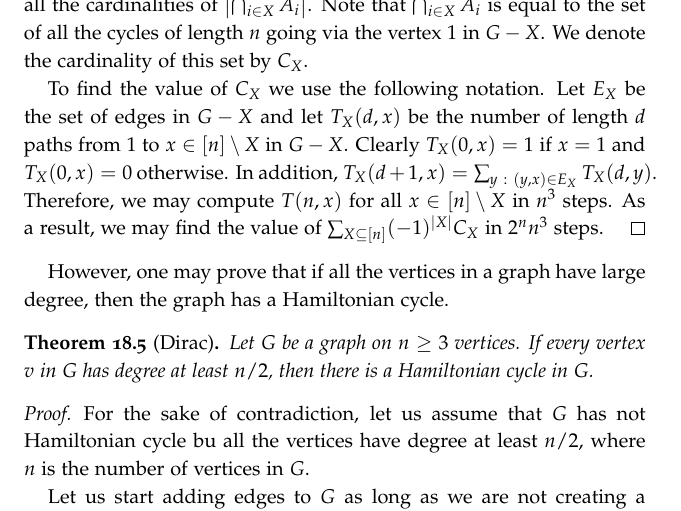
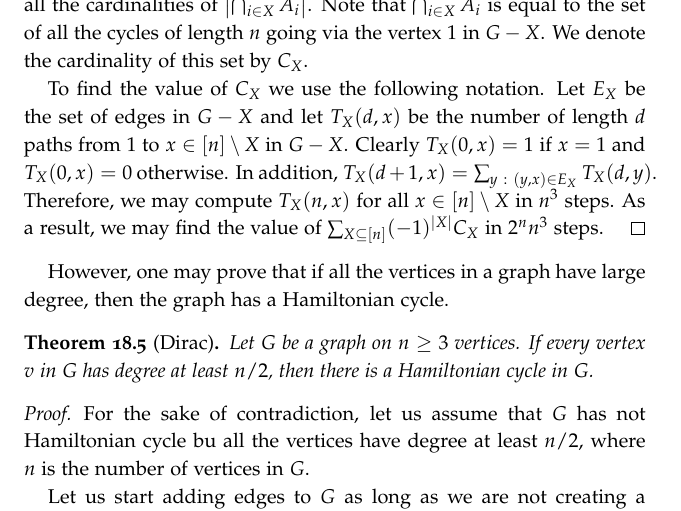
Before and after one commit to alexanderknop/I2DM, a LaTeX thesis (main.tex, which reads parts/part_4/chapter_18_paths.tex): part of page 138 of 145, cut so that both start at the same text. The pictures show the PDF file I2DM.pdf that the author committed with the source.

Commit message:
Fix a typo

```diff
--- a/parts/part_4/chapter_18_paths.tex
+++ b/parts/part_4/chapter_18_paths.tex
@@ -333,9 +333,9 @@ $\bigcap_{i \in \emptyset} \overline{A}_i = U$.
   the number of length $d$ paths from $1$ to $x \in [n] \setminus X$ in $G - X$.
   Clearly $T_X(0, x) = 1$ if $x = 1$ and $T_X(0, x) = 0$ otherwise. In addition,
   $T_X(d + 1, x) = \sum_{y ~:~ (y, x) \in E_X} T_X(d, y)$. Therefore, we may
-  compute $T(n, x)$ for all $x \in [n] \setminus X$ in $n^3$ steps. As a result,
-  we may find the value of $\sum_{X \subseteq [n]} (-1)^{|X|} C_X$ in $2^n n^3$
-  steps.
+  compute $T_X(n, x)$ for all $x \in [n] \setminus X$ in $n^3$ steps. As a
+  result, we may find the value of $\sum_{X \subseteq [n]} (-1)^{|X|} C_X$ in
+  $2^n n^3$ steps.
 \end{proof}
 
 However, one may prove that if all the vertices in a graph have large degree,
```
Also changed, not shown: I2DM.pdf.
